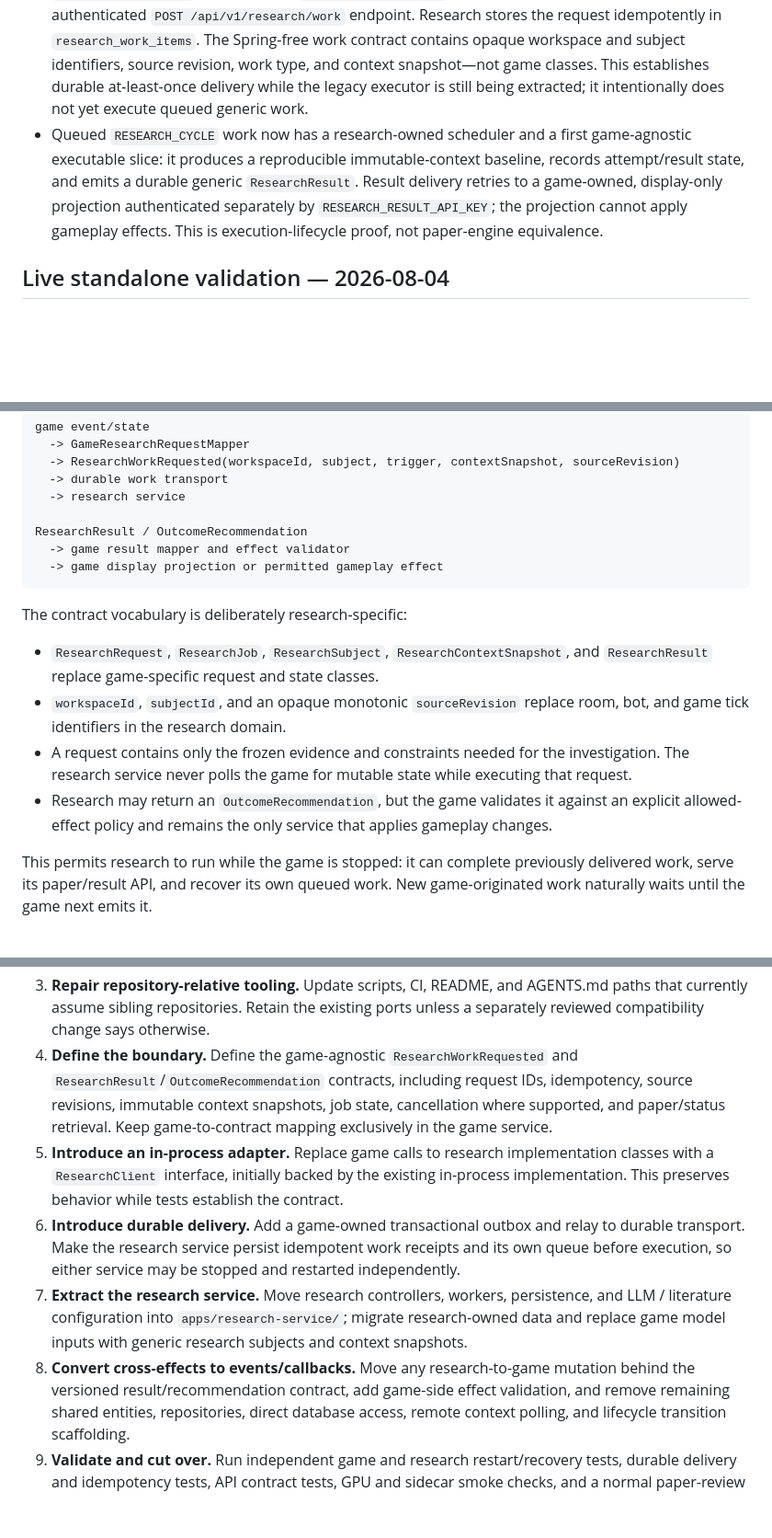
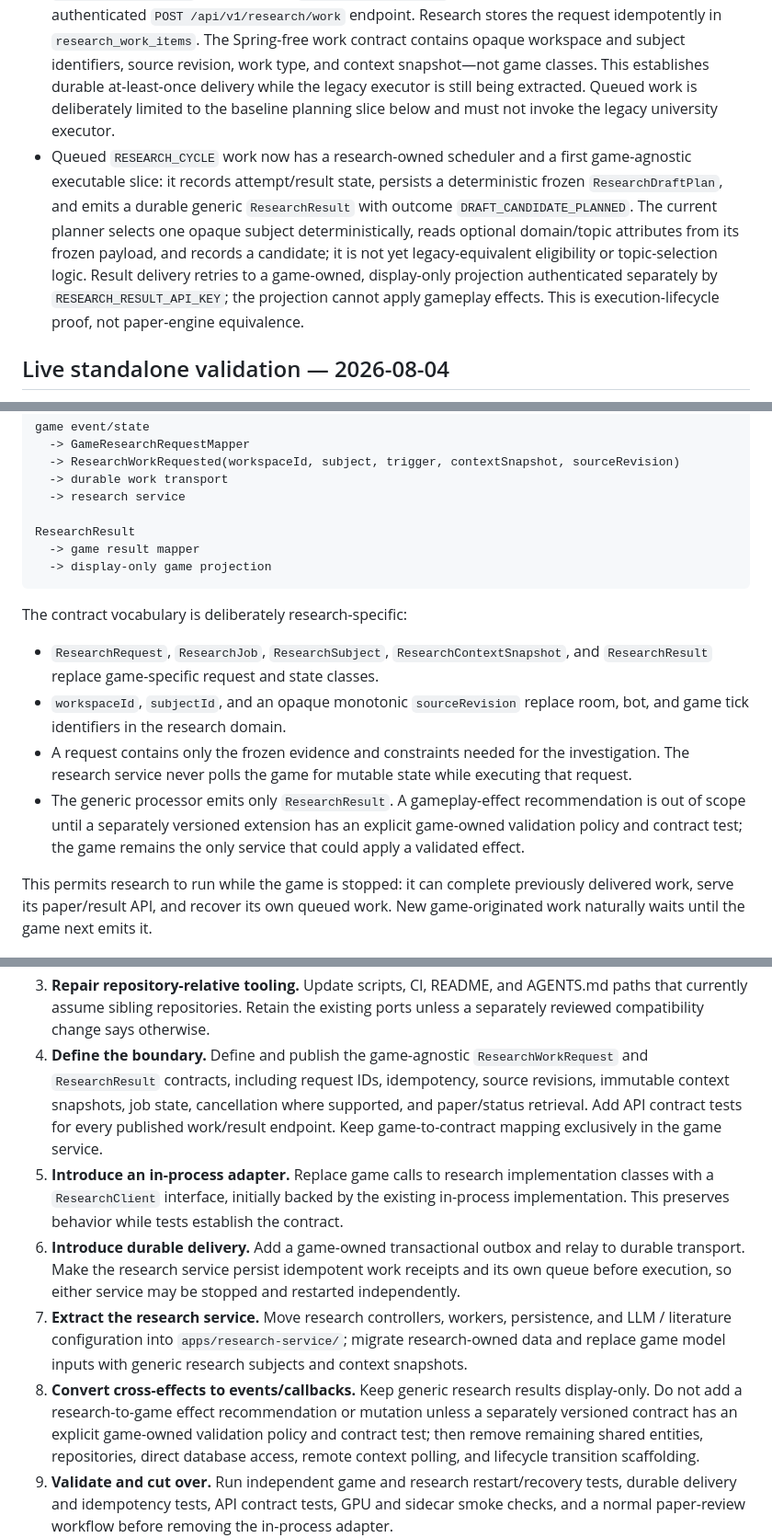
Before and after one commit to umesh-prabakar-hpp/EmergentTerrain, a Markdown page: phases-for-human-like-performance/phase-42-monorepo-game-research-boundary/README.md, 3 parts joined by grey strips. Shown at 92% size. GitHub-like rendering; blank space fills up the shorter version.

Commit message:
docs(research): align phase 42 boundary status

````diff
--- a/phases-for-human-like-performance/phase-42-monorepo-game-research-boundary/README.md
+++ b/phases-for-human-like-performance/phase-42-monorepo-game-research-boundary/README.md
@@ -48,12 +48,17 @@
   idempotently in `research_work_items`. The Spring-free work contract contains opaque workspace
   and subject identifiers, source revision, work type, and context snapshot—not game classes.
   This establishes durable at-least-once delivery while the legacy executor is still being
-  extracted; it intentionally does not yet execute queued generic work.
+  extracted. Queued work is deliberately limited to the baseline planning slice below and must
+  not invoke the legacy university executor.
 - Queued `RESEARCH_CYCLE` work now has a research-owned scheduler and a first game-agnostic
-  executable slice: it produces a reproducible immutable-context baseline, records attempt/result
-  state, and emits a durable generic `ResearchResult`. Result delivery retries to a game-owned,
-  display-only projection authenticated separately by `RESEARCH_RESULT_API_KEY`; the projection
-  cannot apply gameplay effects. This is execution-lifecycle proof, not paper-engine equivalence.
+  executable slice: it records attempt/result state, persists a deterministic frozen
+  `ResearchDraftPlan`, and emits a durable generic `ResearchResult` with outcome
+  `DRAFT_CANDIDATE_PLANNED`. The current planner selects one opaque subject deterministically,
+  reads optional domain/topic attributes from its frozen payload, and records a candidate; it is
+  not yet legacy-equivalent eligibility or topic-selection logic. Result delivery retries to a
+  game-owned, display-only projection authenticated separately by `RESEARCH_RESULT_API_KEY`; the
+  projection cannot apply gameplay effects. This is execution-lifecycle proof, not paper-engine
+  equivalence.
 
 ## Live standalone validation — 2026-08-04
 
@@ -172,9 +177,9 @@ game event/state
   -> durable work transport
   -> research service
 
-ResearchResult / OutcomeRecommendation
-  -> game result mapper and effect validator
-  -> game display projection or permitted gameplay effect
+ResearchResult
+  -> game result mapper
+  -> display-only game projection
 ```
 
 The contract vocabulary is deliberately research-specific:
@@ -185,8 +190,9 @@ The contract vocabulary is deliberately research-specific:
   tick identifiers in the research domain.
 - A request contains only the frozen evidence and constraints needed for the investigation. The
   research service never polls the game for mutable state while executing that request.
-- Research may return an `OutcomeRecommendation`, but the game validates it against an explicit
-  allowed-effect policy and remains the only service that applies gameplay changes.
+- The generic processor emits only `ResearchResult`. A gameplay-effect recommendation is out of
+  scope until a separately versioned extension has an explicit game-owned validation policy and
+  contract test; the game remains the only service that could apply a validated effect.
 
 This permits research to run while the game is stopped: it can complete previously delivered work,
 serve its paper/result API, and recover its own queued work. New game-originated work naturally
@@ -237,10 +244,11 @@ Browser → game service → research API → research service
 3. **Repair repository-relative tooling.** Update scripts, CI, README, and AGENTS.md paths that
    currently assume sibling repositories.  Retain the existing ports unless a separately reviewed
    compatibility change says otherwise.
-4. **Define the boundary.** Define the game-agnostic `ResearchWorkRequested` and
-   `ResearchResult`/`OutcomeRecommendation` contracts, including request IDs, idempotency,
-   source revisions, immutable context snapshots, job state, cancellation where supported, and
-   paper/status retrieval. Keep game-to-contract mapping exclusively in the game service.
+4. **Define the boundary.** Define and publish the game-agnostic `ResearchWorkRequest` and
+   `ResearchResult` contracts, including request IDs, idempotency, source revisions, immutable
+   context snapshots, job state, cancellation where supported, and paper/status retrieval. Add
+   API contract tests for every published work/result endpoint. Keep game-to-contract mapping
+   exclusively in the game service.
 5. **Introduce an in-process adapter.** Replace game calls to research implementation classes with
    a `ResearchClient` interface, initially backed by the existing in-process implementation.  This
    preserves behavior while tests establish the contract.
@@ -250,8 +258,9 @@ Browser → game service → research API → research service
 7. **Extract the research service.** Move research controllers, workers, persistence, and LLM /
    literature configuration into `apps/research-service/`; migrate research-owned data and replace
    game model inputs with generic research subjects and context snapshots.
-8. **Convert cross-effects to events/callbacks.** Move any research-to-game mutation behind the
-   versioned result/recommendation contract, add game-side effect validation, and remove remaining
+8. **Convert cross-effects to events/callbacks.** Keep generic research results display-only. Do
+   not add a research-to-game effect recommendation or mutation unless a separately versioned
+   contract has an explicit game-owned validation policy and contract test; then remove remaining
    shared entities, repositories, direct database access, remote context polling, and lifecycle
    transition scaffolding.
 9. **Validate and cut over.** Run independent game and research restart/recovery tests, durable
````
Also changed, not shown: other parts of phases-for-human-like-performance/phase-42-monorepo-game-research-boundary/README.md (+6 -5 lines).
